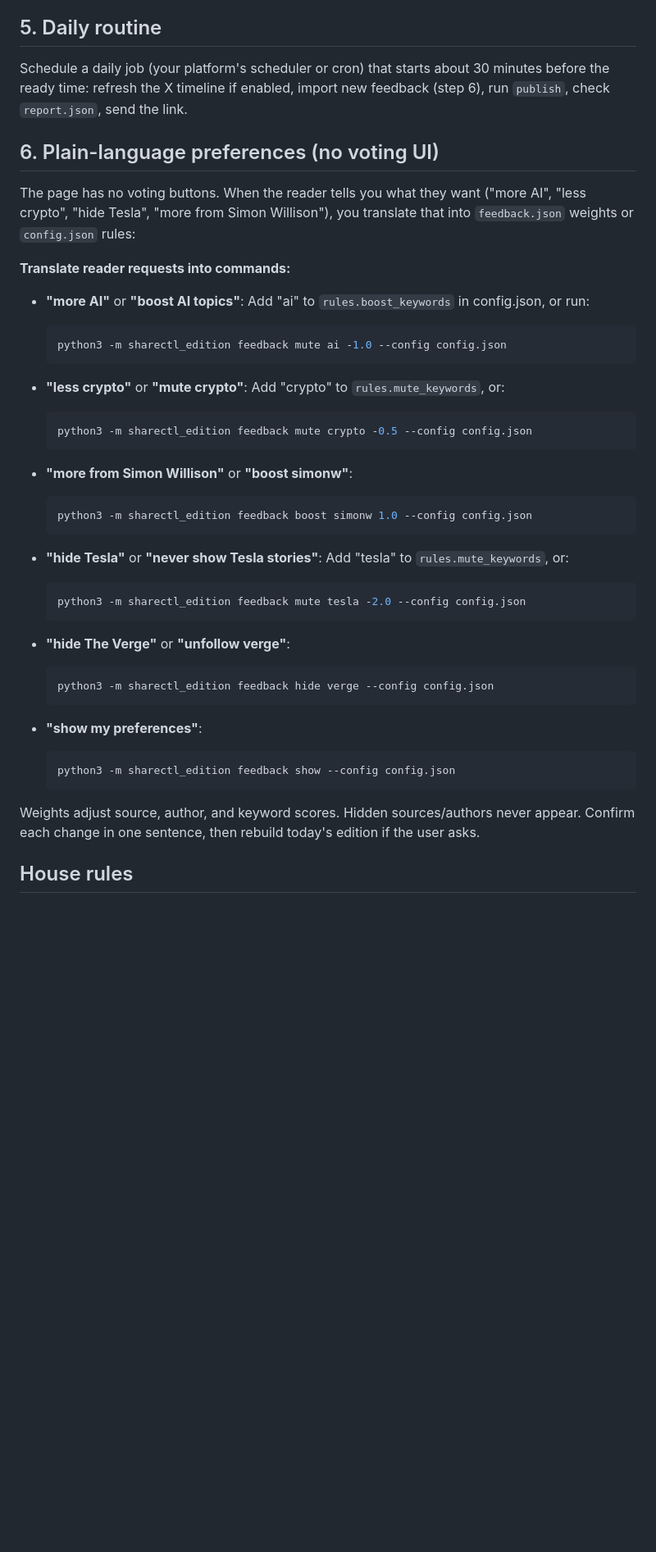
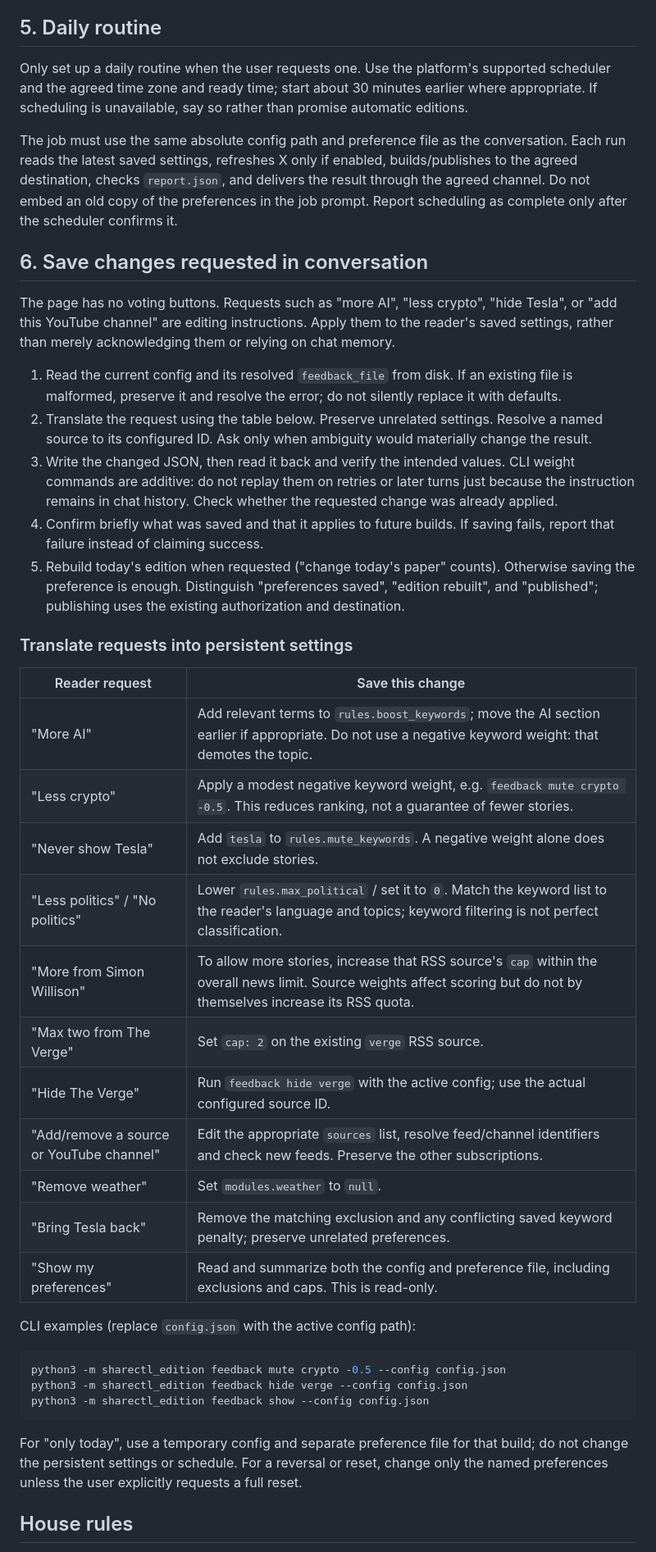
Before and after one commit to bowetter1/sharectl-edition, a Markdown page: SKILL.md, the part around one of its changes. Shown at 82% size. GitHub-like rendering; blank space fills up the shorter version.

Commit message:
docs: require reader interview and persistent conversational preferences

````diff
--- a/SKILL.md
+++ b/SKILL.md
@@ -79,46 +88,45 @@ Ask before publishing anywhere public the first time. Send the user the link aft
 
 ## 5. Daily routine
 
-Schedule a daily job (your platform's scheduler or cron) that starts about 30 minutes before the ready time:
-refresh the X timeline if enabled, import new feedback (step 6), run `publish`, check `report.json`, send the link.
+Only set up a daily routine when the user requests one. Use the platform's supported scheduler and the agreed time zone and ready time; start about 30 minutes earlier where appropriate. If scheduling is unavailable, say so rather than promise automatic editions.
 
-## 6. Plain-language preferences (no voting UI)
+The job must use the same absolute config path and preference file as the conversation. Each run reads the latest saved settings, refreshes X only if enabled, builds/publishes to the agreed destination, checks `report.json`, and delivers the result through the agreed channel. Do not embed an old copy of the preferences in the job prompt. Report scheduling as complete only after the scheduler confirms it.
 
-The page has no voting buttons. When the reader tells you what they want ("more AI", "less crypto", "hide Tesla", "more from Simon Willison"), you translate that into `feedback.json` weights or `config.json` rules:
+## 6. Save changes requested in conversation
 
-**Translate reader requests into commands:**
+The page has no voting buttons. Requests such as "more AI", "less crypto", "hide Tesla", or "add this YouTube channel" are editing instructions. Apply them to the reader's saved settings, rather than merely acknowledging them or relying on chat memory.
 
-- **"more AI"** or **"boost AI topics"**: Add "ai" to `rules.boost_keywords` in config.json, or run:
-  ```bash
-  python3 -m sharectl_edition feedback mute ai -1.0 --config config.json
-  ```
+1. Read the current config and its resolved `feedback_file` from disk. If an existing file is malformed, preserve it and resolve the error; do not silently replace it with defaults.
+2. Translate the request using the table below. Preserve unrelated settings. Resolve a named source to its configured ID. Ask only when ambiguity would materially change the result.
+3. Write the changed JSON, then read it back and verify the intended values. CLI weight commands are additive: do not replay them on retries or later turns just because the instruction remains in chat history. Check whether the requested change was already applied.
+4. Confirm briefly what was saved and that it applies to future builds. If saving fails, report that failure instead of claiming success.
+5. Rebuild today's edition when requested ("change today's paper" counts). Otherwise saving the preference is enough. Distinguish "preferences saved", "edition rebuilt", and "published"; publishing uses the existing authorization and destination.
 
-- **"less crypto"** or **"mute crypto"**: Add "crypto" to `rules.mute_keywords`, or:
-  ```bash
-  python3 -m sharectl_edition feedback mute crypto -0.5 --config config.json
-  ```
+### Translate requests into persistent settings
 
-- **"more from Simon Willison"** or **"boost simonw"**:
-  ```bash
-  python3 -m sharectl_edition feedback boost simonw 1.0 --config config.json
-  ```
+| Reader request | Save this change |
+| --- | --- |
+| "More AI" | Add relevant terms to `rules.boost_keywords`; move the AI section earlier if appropriate. Do not use a negative keyword weight: that demotes the topic. |
+| "Less crypto" | Apply a modest negative keyword weight, e.g. `feedback mute crypto -0.5`. This reduces ranking, not a guarantee of fewer stories. |
+| "Never show Tesla" | Add `tesla` to `rules.mute_keywords`. A negative weight alone does not exclude stories. |
+| "Less politics" / "No politics" | Lower `rules.max_political` / set it to `0`. Match the keyword list to the reader's language and topics; keyword filtering is not perfect classification. |
+| "More from Simon Willison" | To allow more stories, increase that RSS source's `cap` within the overall news limit. Source weights affect scoring but do not by themselves increase its RSS quota. |
+| "Max two from The Verge" | Set `cap: 2` on the existing `verge` RSS source. |
+| "Hide The Verge" | Run `feedback hide verge` with the active config; use the actual configured source ID. |
+| "Add/remove a source or YouTube channel" | Edit the appropriate `sources` list, resolve feed/channel identifiers and check new feeds. Preserve the other subscriptions. |
+| "Remove weather" | Set `modules.weather` to `null`. |
+| "Bring Tesla back" | Remove the matching exclusion and any conflicting saved keyword penalty; preserve unrelated preferences. |
+| "Show my preferences" | Read and summarize both the config and preference file, including exclusions and caps. This is read-only. |
 
-- **"hide Tesla"** or **"never show Tesla stories"**: Add "tesla" to `rules.mute_keywords`, or:
-  ```bash
-  python3 -m sharectl_edition feedback mute tesla -2.0 --config config.json
-  ```
+CLI examples (replace `config.json` with the active config path):
 
-- **"hide The Verge"** or **"unfollow verge"**:
-  ```bash
-  python3 -m sharectl_edition feedback hide verge --config config.json
-  ```
+```bash
+python3 -m sharectl_edition feedback mute crypto -0.5 --config config.json
+python3 -m sharectl_edition feedback hide verge --config config.json
+python3 -m sharectl_edition feedback show --config config.json
+```
 
-- **"show my preferences"**:
-  ```bash
-  python3 -m sharectl_edition feedback show --config config.json
-  ```
-
-Weights adjust source, author, and keyword scores. Hidden sources/authors never appear. Confirm each change in one sentence, then rebuild today's edition if the user asks.
+For "only today", use a temporary config and separate preference file for that build; do not change the persistent settings or schedule. For a reversal or reset, change only the named preferences unless the user explicitly requests a full reset.
 
 ## House rules
 - Link out to the publisher. Headline, short summary, lead image and byline only.
````
Also changed, not shown: other parts of SKILL.md (+23 -14 lines).
